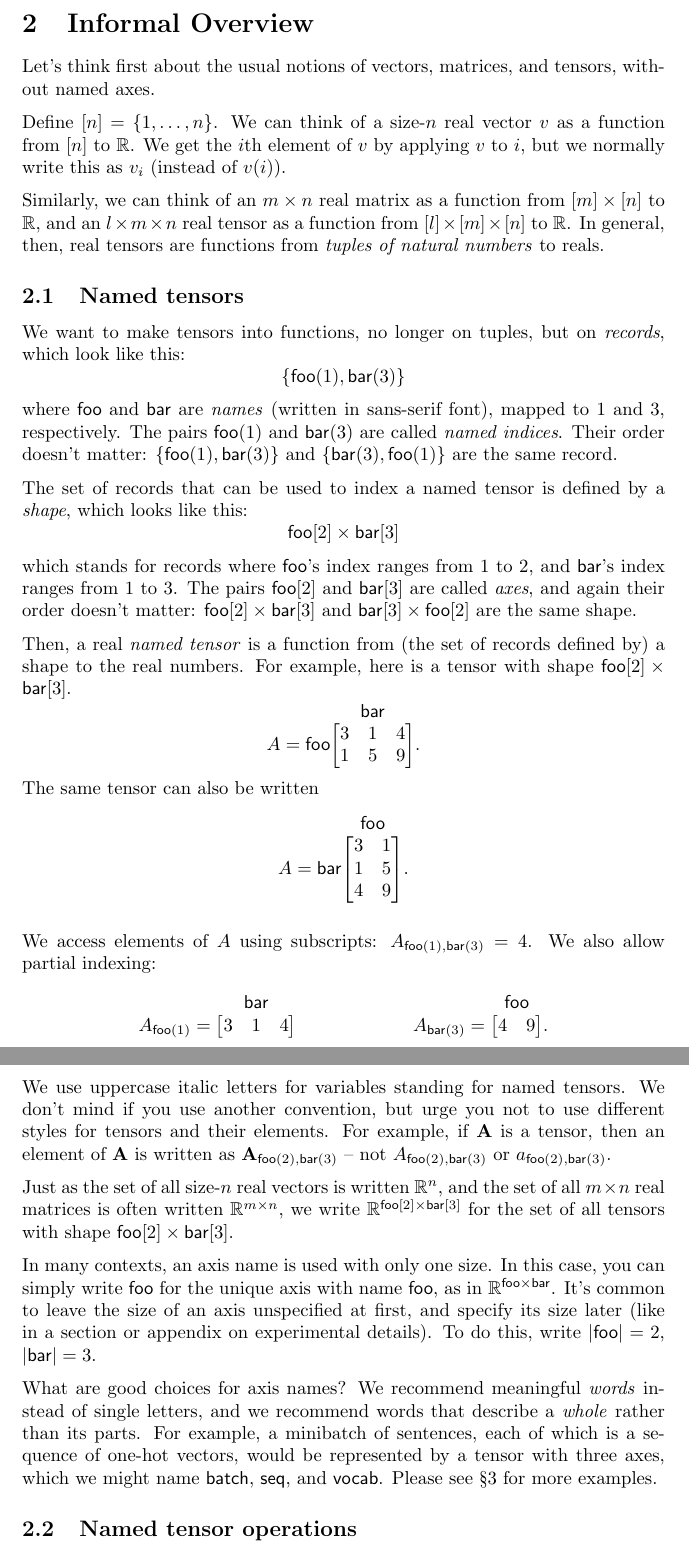
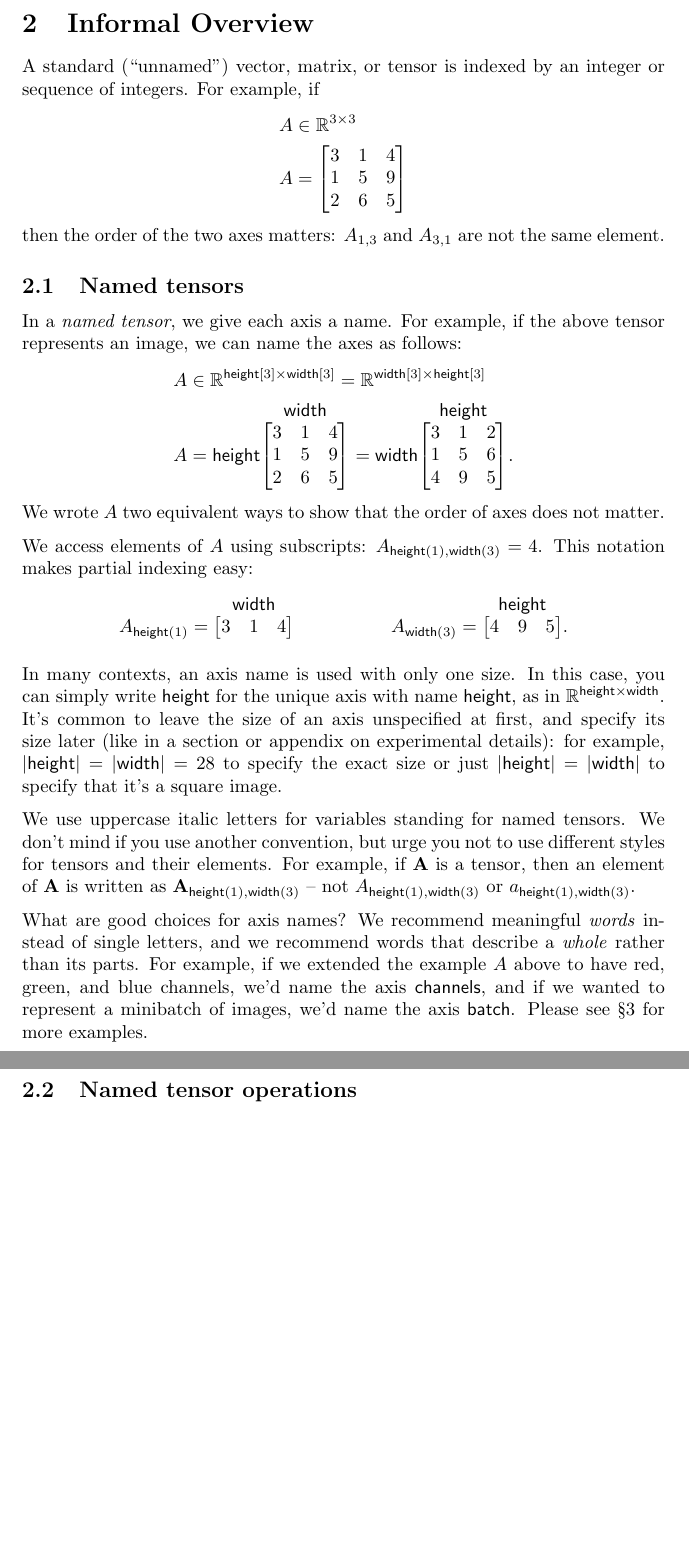
Before and after one commit to namedtensor/notation, a LaTeX document (main.tex): two parts of pages 3 and 4 of 26, joined at a grey line, cut so that both start at the same text, the shorter picture padded with empty space. Compiled offline with pdfLaTeX.

Commit message:
update informal overview section following #31

```diff
--- a/main.tex
+++ b/main.tex
@@ -56,54 +56,52 @@ The source code for this document can be found at \url{https://github.com/namedt
 \section{Informal Overview}
 \label{sec:overview}
 
-Let's think first about the usual notions of vectors, matrices, and tensors, without named axes.
-
-Define $[n] = \{1, \ldots, n\}$. We can think of a size-$n$ real vector $v$ as a function from $[n]$ to $\mathbb{R}$. We get the $i$th element of $v$ by applying $v$ to $i$, but we normally write this as $v_i$ (instead of $v(i)$).
-
-Similarly, we can think of an $m \times n$ real matrix as a function from $[m] \times [n]$ to $\mathbb{R}$, and an $l \times m \times n$ real tensor as a function from $[l] \times [m] \times [n]$ to $\mathbb{R}$. In general, then, real tensors are functions from \emph{tuples of natural numbers} to reals.
+A standard (``unnamed'') vector, matrix, or tensor is indexed by an integer or sequence of integers. For example, if
+\begin{align*}
+  A &\in \reals^{3 \times 3} \\
+  A &= \begin{bmatrix}
+    3 & 1 & 4 \\
+    1 & 5 & 9 \\
+    2 & 6 & 5
+  \end{bmatrix}
+\end{align*}
+then the order of the two axes matters: $A_{1,3}$ and $A_{3,1}$ are not the same element.
 
 \subsection{Named tensors}
 
-We want to make tensors into functions, no longer on tuples, but on \emph{records}, which look like this: \[\{\nidx{foo}{1}, \nidx{bar}{3}\}\] where $\name{foo}$ and $\name{bar}$ are \emph{names} (written in sans-serif font), mapped to 1 and 3, respectively. The pairs $\nidx{foo}{1}$ and $\nidx{bar}{3}$ are called \emph{named indices}. Their order doesn't matter: $\{\nidx{foo}{1}, \nidx{bar}{3}\}$ and $\{\nidx{bar}{3}, \nidx{foo}{1}\}$ are the same record.
+In a \emph{named tensor}, we give each axis a name. For example, if the above tensor represents an image, we can name the axes as follows:
+\begin{align*}
+  A &\in \reals^{\nset{height}{3} \times \nset{width}{3}} = \reals^{\nset{width}{3} \times \nset{height}{3}} \\
+  A &= \nmatrix{height}{width}{
+    3 & 1 & 4 \\
+    1 & 5 & 9 \\
+    2 & 6 & 5
+  } = \nmatrix{width}{height}{
+    3 & 1 & 2 \\
+    1 & 5 & 6 \\
+    4 & 9 & 5
+  }.
+\end{align*}
+We wrote $A$ two equivalent ways to show that the order of axes does not matter.
 
-The set of records that can be used to index a named tensor is defined by a \emph{shape}, which looks like this: \[\nset{foo}{2} \times \nset{bar}{3}\] which stands for records where $\name{foo}$'s index ranges from 1 to 2, and $\name{bar}$'s index ranges from 1 to 3. The pairs $\nset{foo}{2}$ and $\nset{bar}{3}$ are called \emph{axes}, and again their order doesn't matter: $\nset{foo}{2} \times \nset{bar}{3}$ and $\nset{bar}{3} \times \nset{foo}{2}$ are the same shape.
-
-Then, a real \emph{named tensor} is a function from (the set of records defined by) a shape to the real numbers. For example, here is a tensor with shape $\nset{foo}{2} \times \nset{bar}{3}$.
-\begin{equation*}
-A = \nmatrix{foo}{bar}{
-  3 & 1 & 4 \\
-  1 & 5 & 9
-}.
-\end{equation*}
-The same tensor can also be written
-\begin{equation*}
-A = \nmatrix{bar}{foo}{
-  3 & 1 \\
-  1 & 5 \\
-  4 & 9
-}.
-\end{equation*}
-
-We access elements of $A$ using subscripts: $A_{\nidx{foo}{1}, \nidx{bar}{3}} = 4$.
-We also allow partial indexing:
+We access elements of $A$ using subscripts: $A_{\nidx{height}{1}, \nidx{width}{3}} = 4$.
+This notation makes partial indexing easy:
 \begin{align*}
-A_{\nidx{foo}{1}} &= \nmatrix{}{bar}{
+A_{\nidx{height}{1}} &= \nmatrix{}{width}{
   3 & 1 & 4
 }
 &
-A_{\nidx{bar}{3}} &= \nmatrix{}{foo}{
-  4 & 9
+A_{\nidx{width}{3}} &= \nmatrix{}{height}{
+  4 & 9 & 5
 }.
 \end{align*}
 
-We use uppercase italic letters for variables standing for named tensors. We don't mind if you use another convention, but urge you not to use different styles for tensors and their elements. For example, if $\mathbf{A}$ is a tensor, then an element of $\mathbf{A}$ is written as $\mathbf{A}_{\nidx{foo}{2}, \nidx{bar}{3}}$ --
-not $A_{\nidx{foo}{2},\nidx{bar}{3}}$ or $a_{\nidx{foo}{2},\nidx{bar}{3}}$.
+In many contexts, an axis name is used with only one size. In this case, you can simply write $\name{height}$ for the unique axis with name $\name{height}$, as in $\mathbb{R}^{\name{height} \times \name{width}}$. It's common to leave the size of an axis unspecified at first, and specify its size later (like in a section or appendix on experimental details): for example, $|\name{height}|=|\name{width}|=28$ to specify the exact size or just $|\name{height}|=|\name{width}|$ to specify that it's a square image.
 
-Just as the set of all size-$n$ real vectors is written $\mathbb{R}^n$, and the set of all $m\times n$ real matrices is often written $\mathbb{R}^{m \times n}$, we write $\mathbb{R}^{\nset{foo}{2} \times \nset{bar}{3}}$ for the set of all tensors with shape $\nset{foo}{2} \times \nset{bar}{3}$.
+We use uppercase italic letters for variables standing for named tensors. We don't mind if you use another convention, but urge you not to use different styles for tensors and their elements. For example, if $\mathbf{A}$ is a tensor, then an element of $\mathbf{A}$ is written as $\mathbf{A}_{\nidx{height}{1}, \nidx{width}{3}}$ --
+not $A_{\nidx{height}{1},\nidx{width}{3}}$ or $a_{\nidx{height}{1},\nidx{width}{3}}$.
 
-In many contexts, an axis name is used with only one size. In this case, you can simply write $\name{foo}$ for the unique axis with name $\name{foo}$, as in $\mathbb{R}^{\name{foo} \times \name{bar}}$. It's common to leave the size of an axis unspecified at first, and specify its size later (like in a section or appendix on experimental details). To do this, write $|\name{foo}|=2$, $|\name{bar}|=3$.
-
-What are good choices for axis names? We recommend meaningful \emph{words} instead of single letters, and we recommend words that describe a \emph{whole} rather than its parts. For example, a minibatch of sentences, each of which is a sequence of one-hot vectors, would be represented by a tensor with three axes, which we might name $\name{batch}$, $\name{seq}$, and $\name{vocab}$. Please see \S\ref{sec:examples} for more examples.
+What are good choices for axis names? We recommend meaningful \emph{words} instead of single letters, and we recommend words that describe a \emph{whole} rather than its parts. For example, if we extended the example $A$ above to have red, green, and blue channels, we'd name the axis \name{channels}, and if we wanted to represent a minibatch of images, we'd name the axis \name{batch}. Please see \S\ref{sec:examples} for more examples.
 
 \subsection{Named tensor operations}
 \label{sec:operations}
```
Also changed, not shown: main.pdf.
